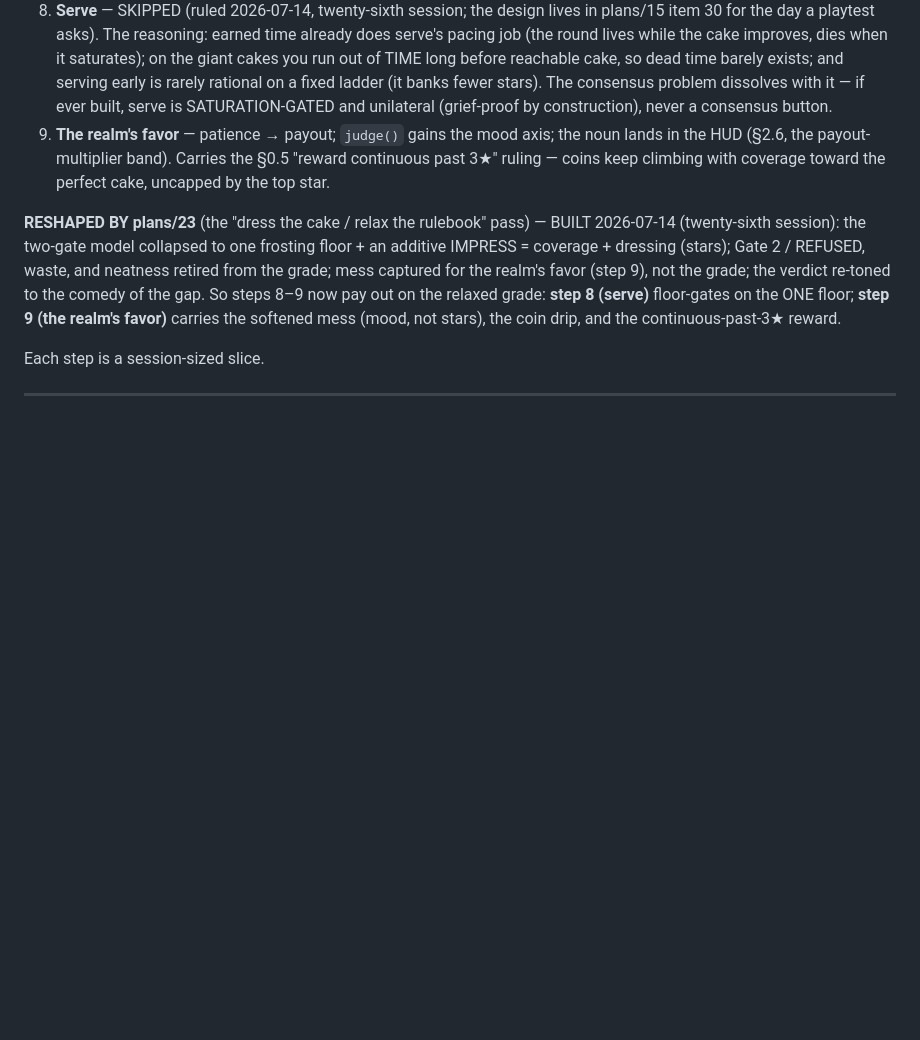
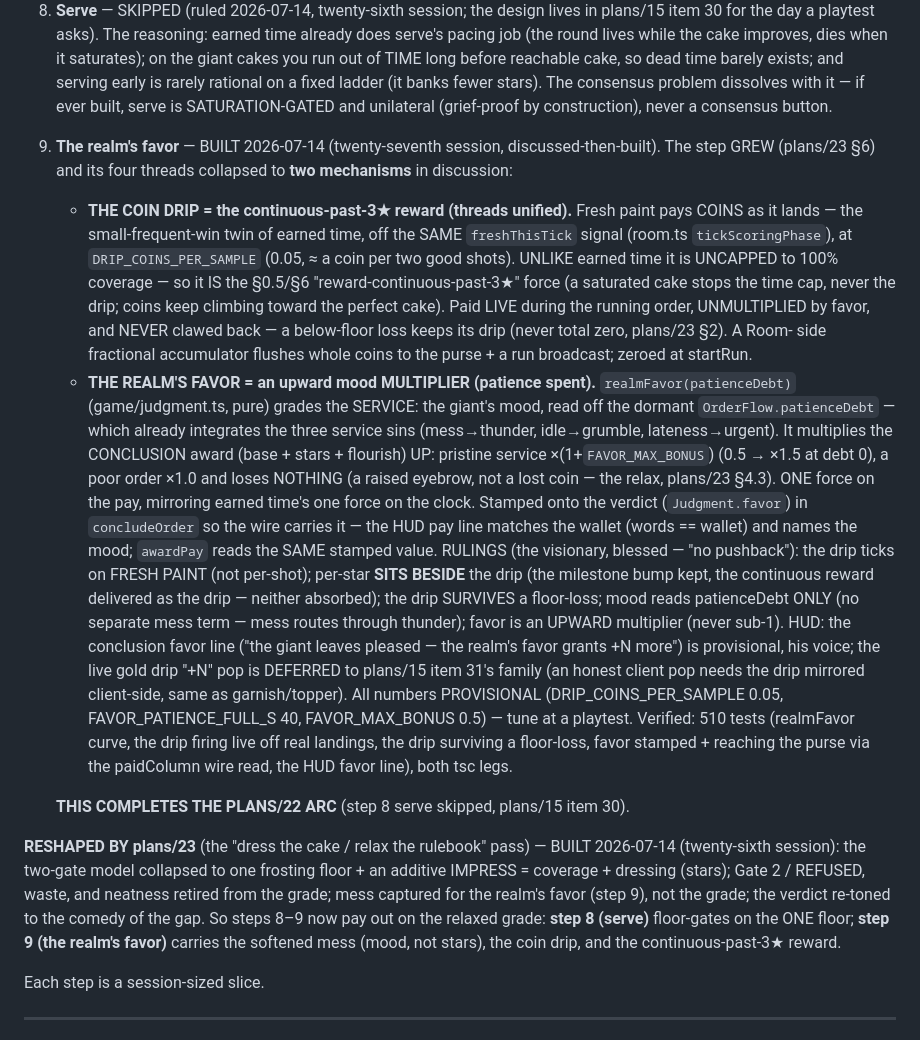
Before and after one commit to Norsninja/siege_bakery, a Markdown page: project/plans/22-timing-and-scoring-redesign.md, the part around the change. Rendered like a GitHub page; blank space fills up the shorter version.

Commit message:
DOCS: plans/22 step 9 BUILT — completes the arc; plans/24 + item 31 updated
- plans/22 §9 step 9: from sketch to BUILT (the drip = continuous reward,
  the favor = mood multiplier, the rulings, provisional numbers). Marks
  the plans/22 arc complete (step 8 serve skipped, item 30).
- plans/24 status: step 9 built, arc complete.
- plans/15 item 31: the coin drip pop joins the deferred honest-pop family
  (garnish + topper + drip = one client pass when claimed).

Co-Authored-By: Claude Opus 4.8 <noreply@anthropic.com>

```diff
--- a/project/plans/22-timing-and-scoring-redesign.md
+++ b/project/plans/22-timing-and-scoring-redesign.md
@@ -403,10 +403,48 @@ handoff vocabulary:
    stars). The consensus problem dissolves with it — if ever built, serve
    is SATURATION-GATED and unilateral (grief-proof by construction), never
    a consensus button.
-9. **The realm's favor** — patience → payout; `judge()` gains the mood
-   axis; the noun lands in the HUD (§2.6, the payout-multiplier band).
-   Carries the §0.5 "reward continuous past 3★" ruling — coins keep climbing
-   with coverage toward the perfect cake, uncapped by the top star.
+9. **The realm's favor** — BUILT 2026-07-14 (twenty-seventh session,
+   discussed-then-built). The step GREW (plans/23 §6) and its four threads
+   collapsed to **two mechanisms** in discussion:
+   - **THE COIN DRIP = the continuous-past-3★ reward (threads unified).** Fresh
+     paint pays COINS as it lands — the small-frequent-win twin of earned time,
+     off the SAME `freshThisTick` signal (room.ts `tickScoringPhase`), at
+     `DRIP_COINS_PER_SAMPLE` (0.05, ≈ a coin per two good shots). UNLIKE earned
+     time it is UNCAPPED to 100% coverage — so it IS the §0.5/§6
+     "reward-continuous-past-3★" force (a saturated cake stops the time cap,
+     never the drip; coins keep climbing toward the perfect cake). Paid LIVE
+     during the running order, UNMULTIPLIED by favor, and NEVER clawed back — a
+     below-floor loss keeps its drip (never total zero, plans/23 §2). A Room-
+     side fractional accumulator flushes whole coins to the purse + a run
+     broadcast; zeroed at startRun.
+   - **THE REALM'S FAVOR = an upward mood MULTIPLIER (patience spent).**
+     `realmFavor(patienceDebt)` (game/judgment.ts, pure) grades the SERVICE:
+     the giant's mood, read off the dormant `OrderFlow.patienceDebt` — which
+     already integrates the three service sins (mess→thunder, idle→grumble,
+     lateness→urgent). It multiplies the CONCLUSION award (base + stars +
+     flourish) UP: pristine service ×(1+`FAVOR_MAX_BONUS`) (0.5 → ×1.5 at debt
+     0), a poor order ×1.0 and loses NOTHING (a raised eyebrow, not a lost
+     coin — the relax, plans/23 §4.3). ONE force on the pay, mirroring earned
+     time's one force on the clock. Stamped onto the verdict (`Judgment.favor`)
+     in `concludeOrder` so the wire carries it — the HUD pay line matches the
+     wallet (words == wallet) and names the mood; `awardPay` reads the SAME
+     stamped value.
+   RULINGS (the visionary, blessed — "no pushback"): the drip ticks on FRESH
+   PAINT (not per-shot); per-star **SITS BESIDE** the drip (the milestone bump
+   kept, the continuous reward delivered as the drip — neither absorbed); the
+   drip SURVIVES a floor-loss; mood reads patienceDebt ONLY (no separate mess
+   term — mess routes through thunder); favor is an UPWARD multiplier (never
+   sub-1). HUD: the conclusion favor line ("the giant leaves pleased — the
+   realm's favor grants +N more") is provisional, his voice; the live gold
+   drip "+N" pop is DEFERRED to plans/15 item 31's family (an honest client pop
+   needs the drip mirrored client-side, same as garnish/topper). All numbers
+   PROVISIONAL (DRIP_COINS_PER_SAMPLE 0.05, FAVOR_PATIENCE_FULL_S 40,
+   FAVOR_MAX_BONUS 0.5) — tune at a playtest. Verified: 510 tests (realmFavor
+   curve, the drip firing live off real landings, the drip surviving a
+   floor-loss, favor stamped + reaching the purse via the paidColumn wire
+   read, the HUD favor line), both tsc legs.
+
+   **THIS COMPLETES THE PLANS/22 ARC** (step 8 serve skipped, plans/15 item 30).
 
 **RESHAPED BY plans/23** (the "dress the cake / relax the rulebook" pass) —
 BUILT 2026-07-14 (twenty-sixth session): the two-gate model collapsed to one
```
Also changed, not shown: project/plans/15-side-quests.md (+12 -0 lines), project/plans/24-the-recipe-and-the-material-law.md (+2 -1 lines).
